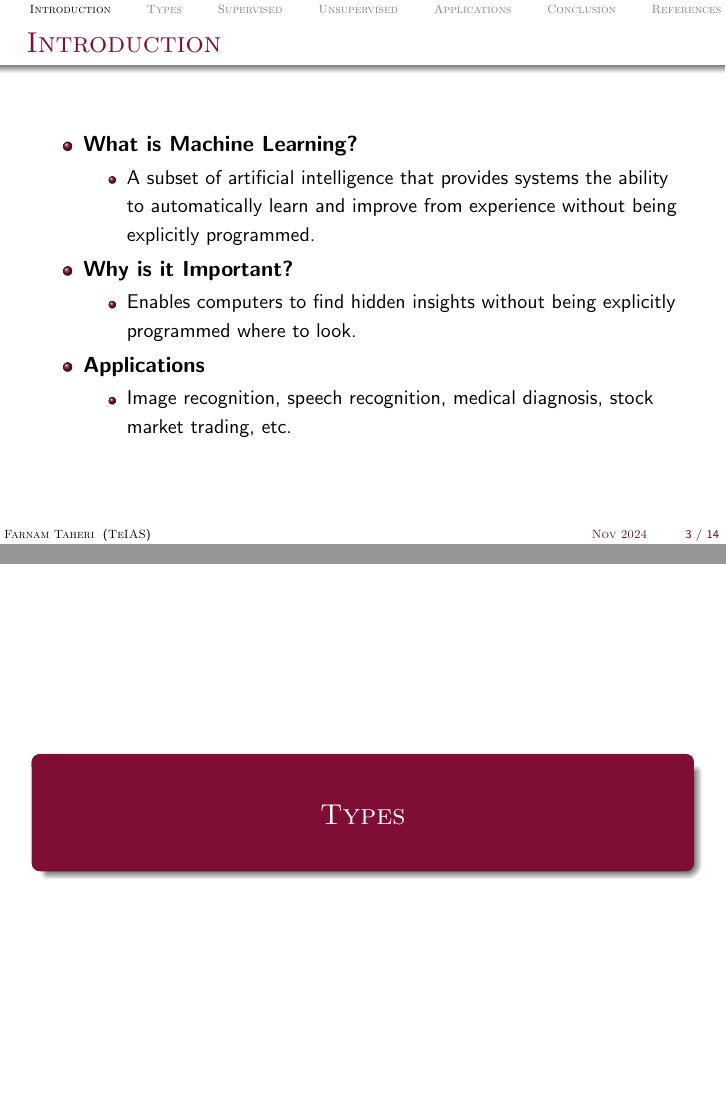
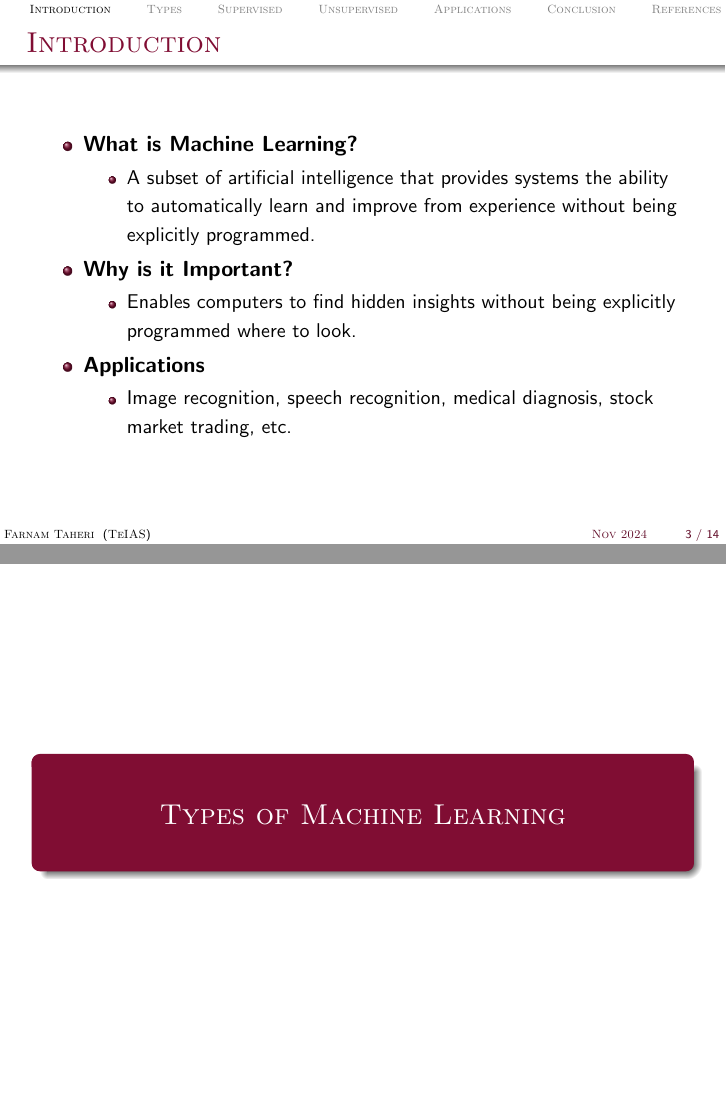
Before and after one commit to AmirrezaFarnamTaheri/beamer-template, LaTeX slides (main.tex): pages 6 and 7 of 25, joined at a grey line. Compiled offline with pdfLaTeX.

Commit message:
Update main.tex
Updated main.tex file to display long section names on section title slides, while retaining short names for navigation in the header. This can be modified in `AtBeginSection`.

```diff
--- a/main.tex
+++ b/main.tex
@@ -401,7 +401,7 @@
     \vfill
     \centering
     \begin{beamercolorbox}[sep=20pt, center, shadow=true, rounded=true]{title}
-      \usebeamerfont{title}\textsc{\insertsectionhead}\par % Use \textsc for small caps
+      \usebeamerfont{title}\textsc{\insertsection}\par % Changed from \insertsectionhead to \insertsection for short title
     \end{beamercolorbox}
     \vfill
   \end{frame}
```
Also changed, not shown: main.tex (1 more changed lines).
